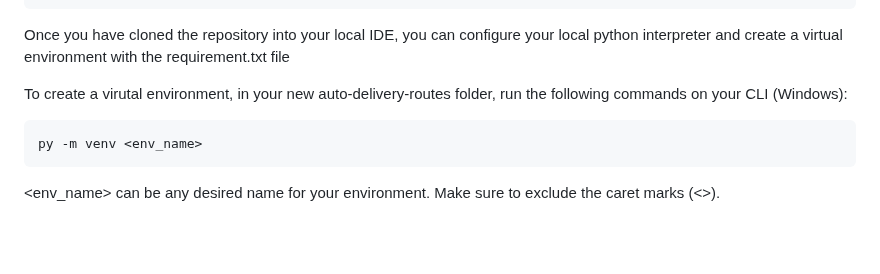
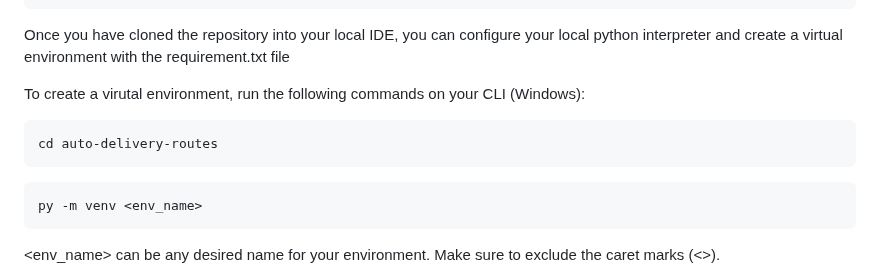
Before and after one commit to CrawfordJohn/auto-delivery-routes, a Markdown page: README.md, the part around the change. Rendered like a GitHub page; blank space fills up the shorter version.

````diff
--- a/README.md
+++ b/README.md
@@ -23,7 +23,11 @@ git clone https://github.com/CrawfordJohn/auto-delivery-routes.git
 
 Once you have cloned the repository into your local IDE, you can configure your local python interpreter and create a virtual environment with the requirement.txt file
 
-To create a virutal environment, in your new auto-delivery-routes folder, run the following commands on your CLI (Windows):
+To create a virutal environment, run the following commands on your CLI (Windows):
+
+```
+cd auto-delivery-routes
+```
 
 ```
 py -m venv <env_name>
````
